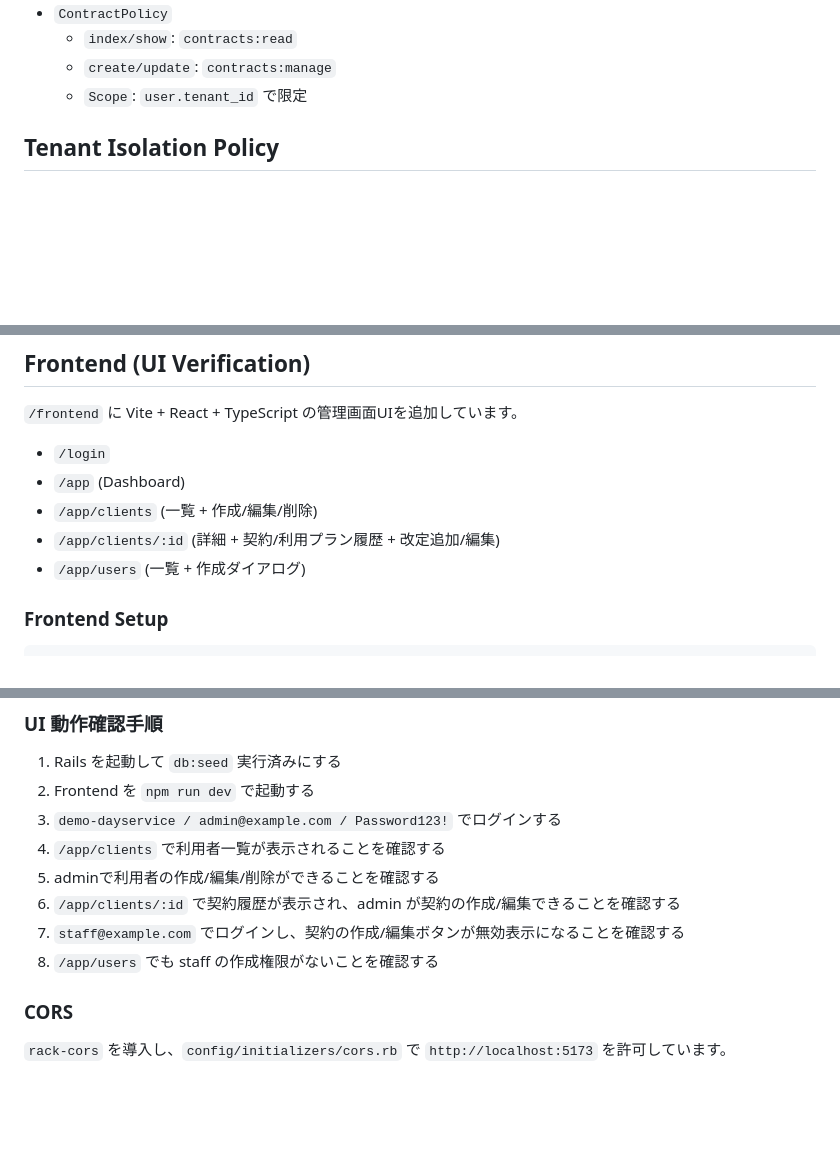
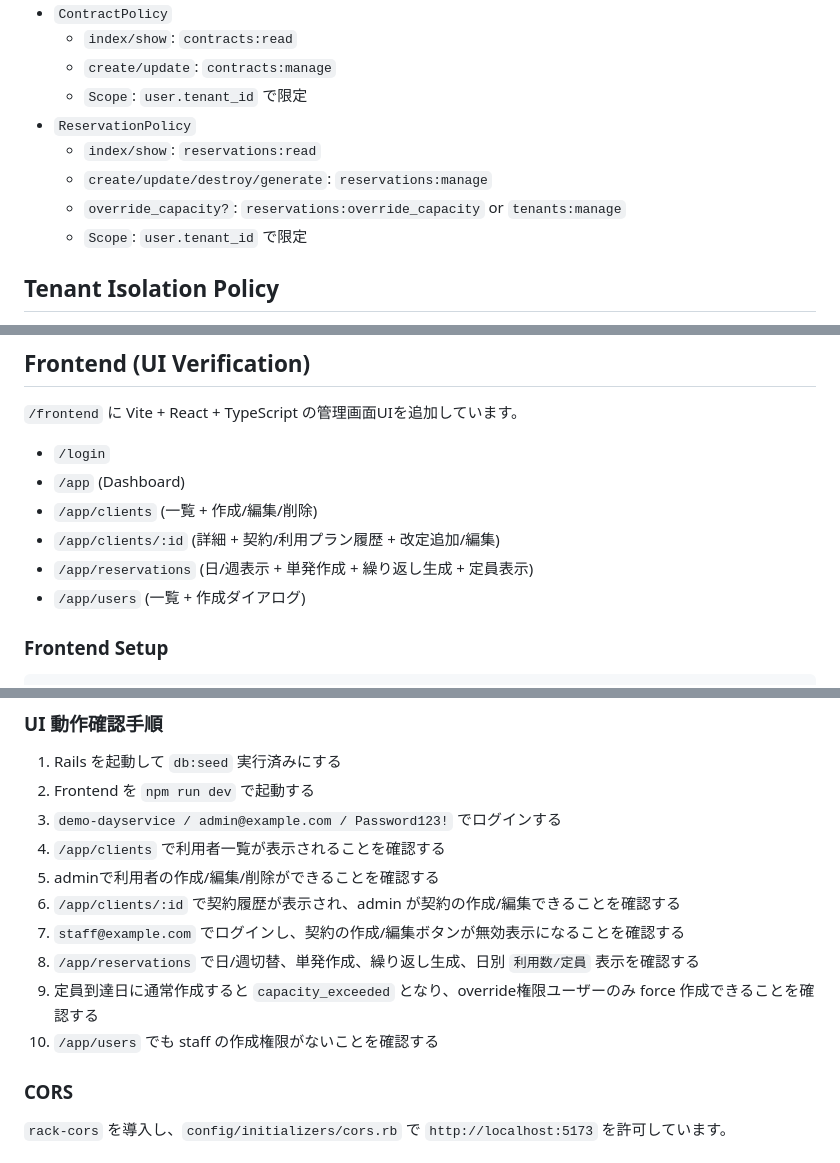
Before and after one commit to murasaki09312/kaigonokoto, a Markdown page: README.md, 3 parts joined by grey strips. Rendered like a GitHub page; blank space fills up the shorter version.

```diff
--- a/README.md
+++ b/README.md
@@ -205,6 +240,11 @@ curl -s -X POST http://localhost:3000/clients/1/contracts \
 - `ContractPolicy`
   - `index/show`: `contracts:read`
   - `create/update`: `contracts:manage`
+  - `Scope`: `user.tenant_id` で限定
+- `ReservationPolicy`
+  - `index/show`: `reservations:read`
+  - `create/update/destroy/generate`: `reservations:manage`
+  - `override_capacity?`: `reservations:override_capacity` or `tenants:manage`
   - `Scope`: `user.tenant_id` で限定
 
 ## Tenant Isolation Policy
@@ -237,6 +277,7 @@ token は `localStorage`（利用可能な環境）とメモリに保存し、`A
 - `/app` (Dashboard)
 - `/app/clients` (一覧 + 作成/編集/削除)
 - `/app/clients/:id` (詳細 + 契約/利用プラン履歴 + 改定追加/編集)
+- `/app/reservations` (日/週表示 + 単発作成 + 繰り返し生成 + 定員表示)
 - `/app/users` (一覧 + 作成ダイアログ)
 
 ### Frontend Setup
@@ -261,7 +302,9 @@ npm run dev
 5. adminで利用者の作成/編集/削除ができることを確認する
 6. `/app/clients/:id` で契約履歴が表示され、admin が契約の作成/編集できることを確認する
 7. `staff@example.com` でログインし、契約の作成/編集ボタンが無効表示になることを確認する
-8. `/app/users` でも staff の作成権限がないことを確認する
+8. `/app/reservations` で日/週切替、単発作成、繰り返し生成、日別 `利用数/定員` 表示を確認する
+9. 定員到達日に通常作成すると `capacity_exceeded` となり、override権限ユーザーのみ force 作成できることを確認する
+10. `/app/users` でも staff の作成権限がないことを確認する
 
 ### CORS
 
```
Also changed, not shown: other parts of README.md (+36 -1 lines).
